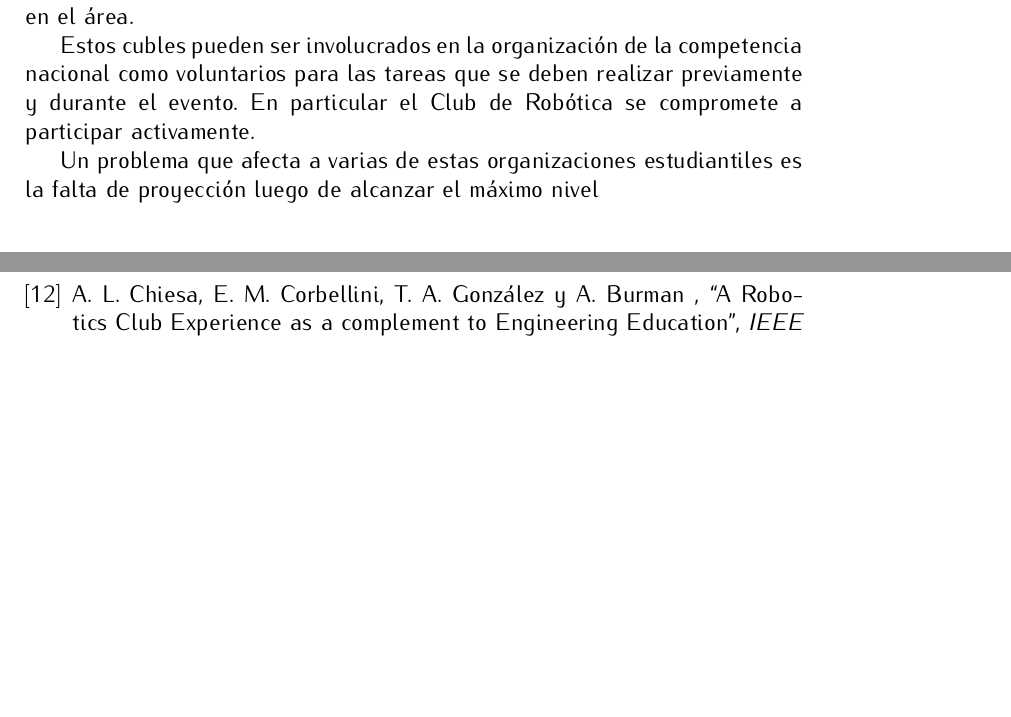
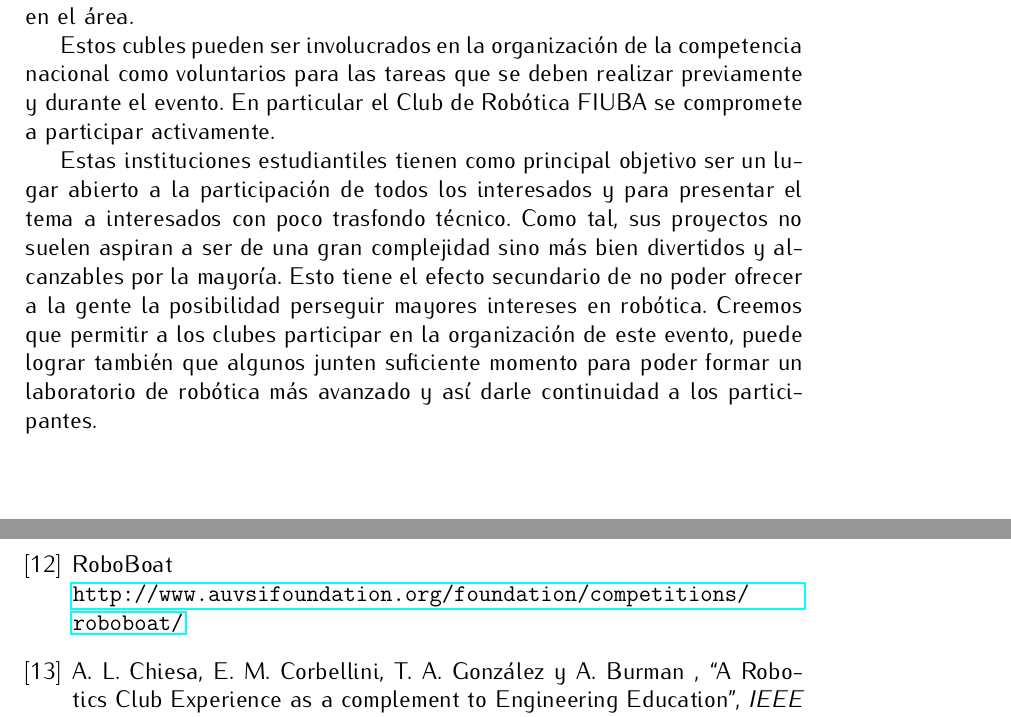
Before and after one commit to cdrfiuba/competencias, a LaTeX paper (propuesta_desafio/propuesta_desafio.tex): two parts of pages 6 and 7 of 7 before the commit and two parts of pages 6 and 8 of 8 after it, joined at a grey line, cut so that both start at the same text, the shorter picture padded with empty space. Compiled offline with pdfLaTeX.

Commit message:
Completo el texto de los clubes y pongo una referencia a RoboBoat como recomendo Ernesto.

```diff
--- a/propuesta_desafio/propuesta_desafio.tex
+++ b/propuesta_desafio/propuesta_desafio.tex
@@ -93,9 +93,9 @@ Según sugirió Tom, estaría bueno listar los grupos que sabemos trabajan en es
 
 La robótica tiene la particularidad de ser una disciplina muy llamativa para gente de diversas edades y orígenes. En particular se presta naturalmente para fomentar el interés en carreras técnicas, tan necesarias para el desarrollo del país. Por este motivo varias universidades organizan estos clubes, siendo el Club de Robótica de la Universidad de Buenos Aires una referencia en el área.
 
-Estos cubles pueden ser involucrados en la organización de la competencia nacional como voluntarios para las tareas que se deben realizar previamente y durante el evento. En particular el Club de Robótica se compromete a participar activamente.
+Estos cubles pueden ser involucrados en la organización de la competencia nacional como voluntarios para las tareas que se deben realizar previamente y durante el evento. En particular el Club de Robótica FIUBA se compromete a participar activamente.
 
-Un problema que afecta a varias de estas organizaciones estudiantiles es la falta de proyección luego de alcanzar el máximo nivel
+Estas instituciones estudiantiles tienen como principal objetivo ser un lugar abierto a la participación de todos los interesados y para presentar el tema a interesados con poco trasfondo técnico. Como tal, sus proyectos no suelen aspiran a ser de una gran complejidad sino más bien divertidos y alcanzables por la mayoría. Esto tiene el efecto secundario de no poder ofrecer a la gente la posibilidad perseguir mayores intereses en robótica. Creemos que permitir a los clubes participar en la organización de este evento, puede lograr también que algunos junten suficiente momento para poder formar un laboratorio de robótica más avanzado y así darle continuidad a los participantes.
 
 
 \begin{thebibliography}{99}
@@ -144,6 +144,10 @@ What we're driving at \\
 PETMAN - BigDog gets a Big Brother \\
 \url{http://www.bostondynamics.com/robot_petman.html}
 
+\bibitem{auvsi}
+RoboBoat \\
+\url{http://www.auvsifoundation.org/foundation/competitions/roboboat/}
+
 \bibitem{club}
 A. L. Chiesa, E. M. Corbellini, T. A. González y A. Burman , ``A Robotics Club Experience as a complement to Engineering Education'', \textit{IEEE Latinamerican Transactions}, aceptado para publicación.
 
```
Also changed, not shown: propuesta_desafio/propuesta_desafio.tex (2 more changed lines).
